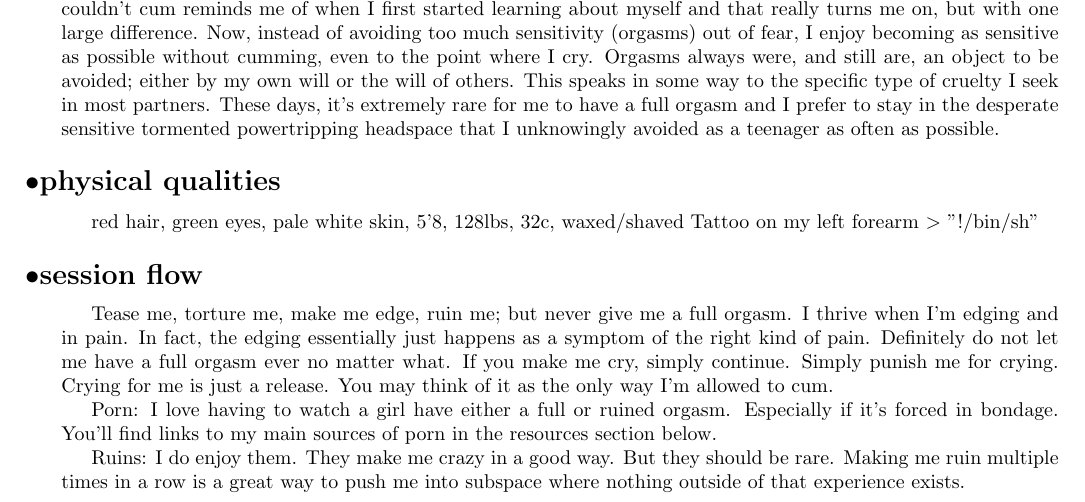
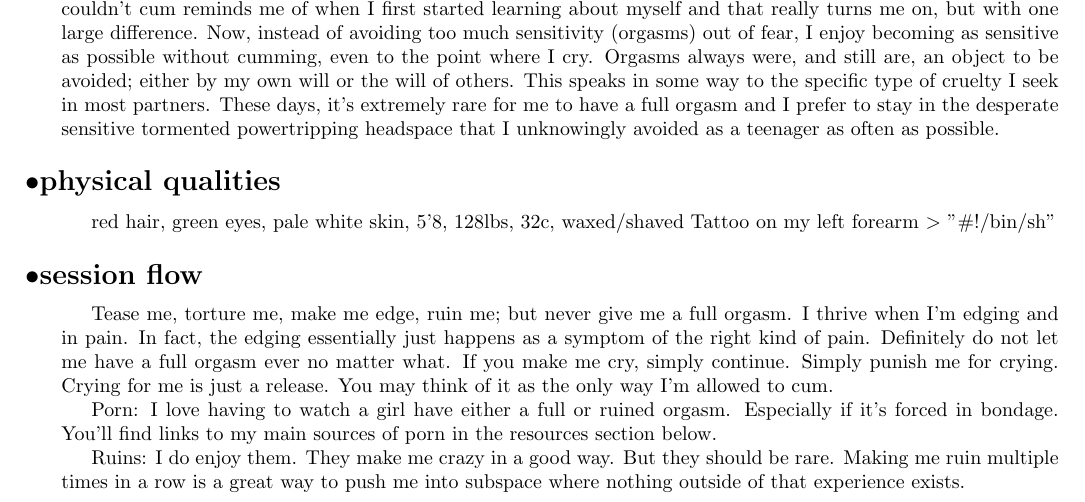
Before and after one commit to gyzmoify/stuff, a LaTeX document (guide.tex): part of page 1 of 3, cut so that both start at the same text. Compiled offline with pdfLaTeX.

Commit message:
text formatting on #

```diff
--- a/guide.tex
+++ b/guide.tex
@@ -95,7 +95,7 @@ These days, it's extremely rare for me to have a full orgasm and I prefer to sta
 \subsection{physical qualities}
 
 red hair, green eyes, pale white skin, 5'8, 128lbs, 32c, waxed/shaved
-Tattoo on my left forearm \textgreater{} ''#!/bin/sh''
+Tattoo on my left forearm \textgreater{} ''\#!/bin/sh''
 
 \subsection{session flow}
 
```
Also changed, not shown: guide.pdf.
